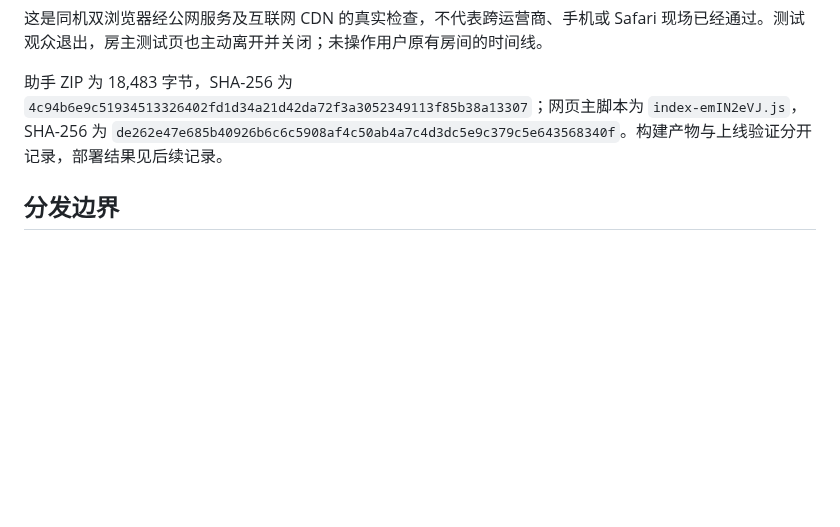
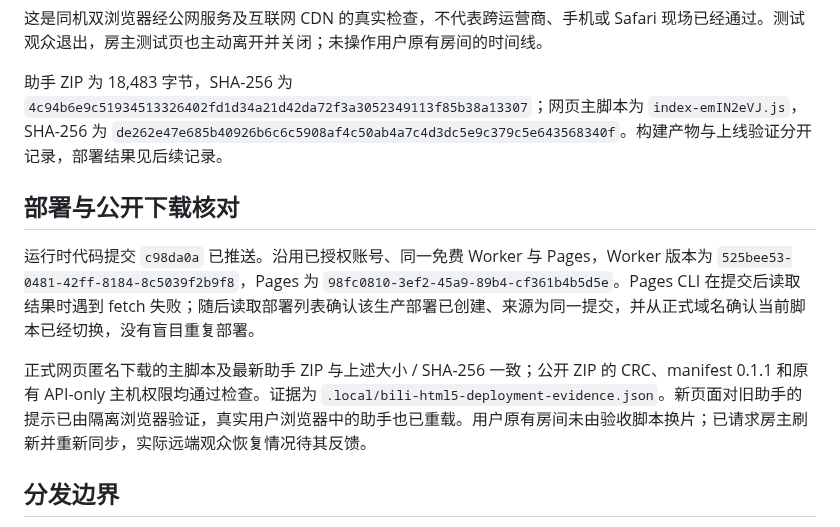
Before and after one commit to BorderArea01/VideoSreeeen, a Markdown page: docs/verification-bilibili-html5.md, the part around the change. Drawn GitHub-style; blank space fills up the shorter version.

Commit message:
docs: record Bilibili HTML5 production verification [skip ci]

```diff
--- a/docs/verification-bilibili-html5.md
+++ b/docs/verification-bilibili-html5.md
@@ -26,6 +26,12 @@
 
 助手 ZIP 为 18,483 字节，SHA-256 为 `4c94b6e9c51934513326402fd1d34a21d42da72f3a3052349113f85b38a13307`；网页主脚本为 `index-emIN2eVJ.js`，SHA-256 为 `de262e47e685b40926b6c6c5908af4c50ab4a7c4d3dc5e9c379c5e643568340f`。构建产物与上线验证分开记录，部署结果见后续记录。
 
+## 部署与公开下载核对
+
+运行时代码提交 `c98da0a` 已推送。沿用已授权账号、同一免费 Worker 与 Pages，Worker 版本为 `525bee53-0481-42ff-8184-8c5039f2b9f8`，Pages 为 `98fc0810-3ef2-45a9-89b4-cf361b4b5d5e`。Pages CLI 在提交后读取结果时遇到 fetch 失败；随后读取部署列表确认该生产部署已创建、来源为同一提交，并从正式域名确认当前脚本已经切换，没有盲目重复部署。
+
+正式网页匿名下载的主脚本及最新助手 ZIP 与上述大小 / SHA-256 一致；公开 ZIP 的 CRC、manifest 0.1.1 和原有 API-only 主机权限均通过检查。证据为 `.local/bili-html5-deployment-evidence.json`。新页面对旧助手的提示已由隔离浏览器验证，真实用户浏览器中的助手也已重载。用户原有房间未由验收脚本换片；已请求房主刷新并重新同步，实际远端观众恢复情况待其反馈。
+
 ## 分发边界
 
 本次为网页和视频源助手修正，Windows / Android 版本仍为 0.4.6；不重打客户端，不覆盖 v0.4.6 原始发行资产，不创建新版本标签或触发客户端云端构建。最新版助手从网页下载，原 Release 的 0.1.0 ZIP 作为历史产物保留；Release 正文改为指向最新版网页下载。
```
Also changed, not shown: docs/release-notes.md (+1 -1 lines), docs/verification.md (+2 -0 lines).
